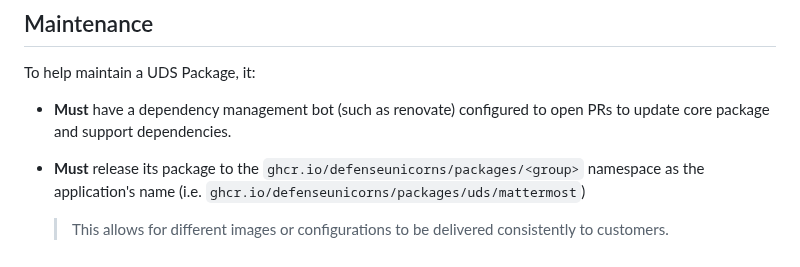
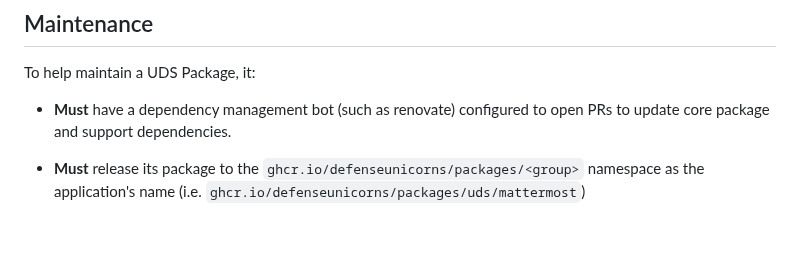
Before and after one commit to defenseunicorns/uds-common, a Markdown page: docs/uds-package-practices.md, the part around the change. GitHub-like rendering.

Commit message:
fix merge issues

```diff
--- a/docs/uds-package-practices.md
+++ b/docs/uds-package-practices.md
@@ -58,4 +58,3 @@ To help maintain a UDS Package, it:
 - **Must** have a dependency management bot (such as renovate) configured to open PRs to update core package and support dependencies.
 
 - **Must** release its package to the `ghcr.io/defenseunicorns/packages/<group>` namespace as the application's name (i.e. `ghcr.io/defenseunicorns/packages/uds/mattermost`)
-  > This allows for different images or configurations to be delivered consistently to customers.
```
